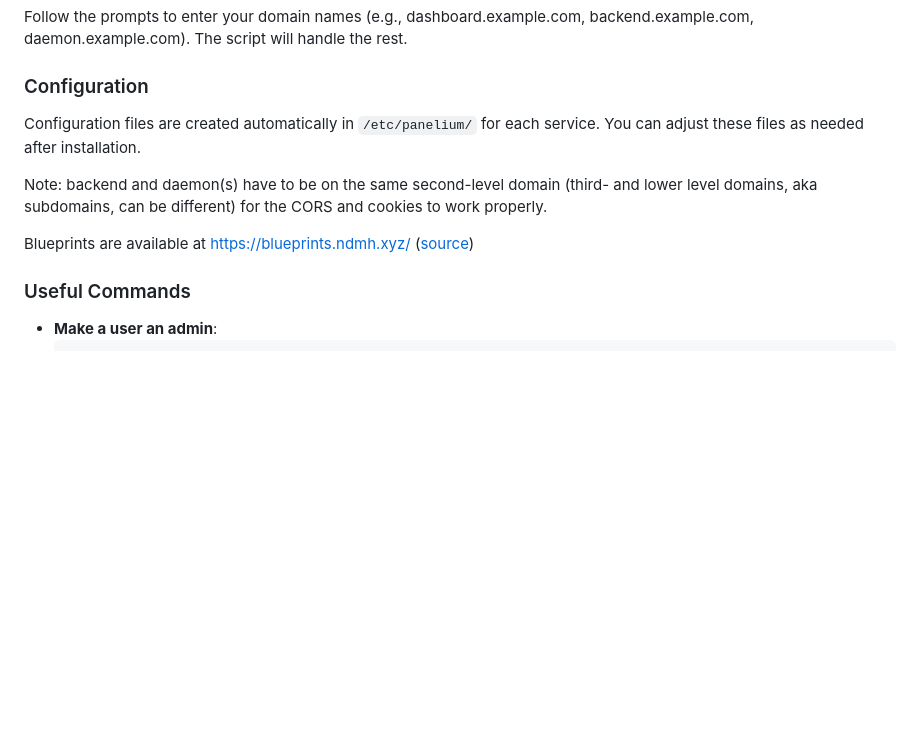
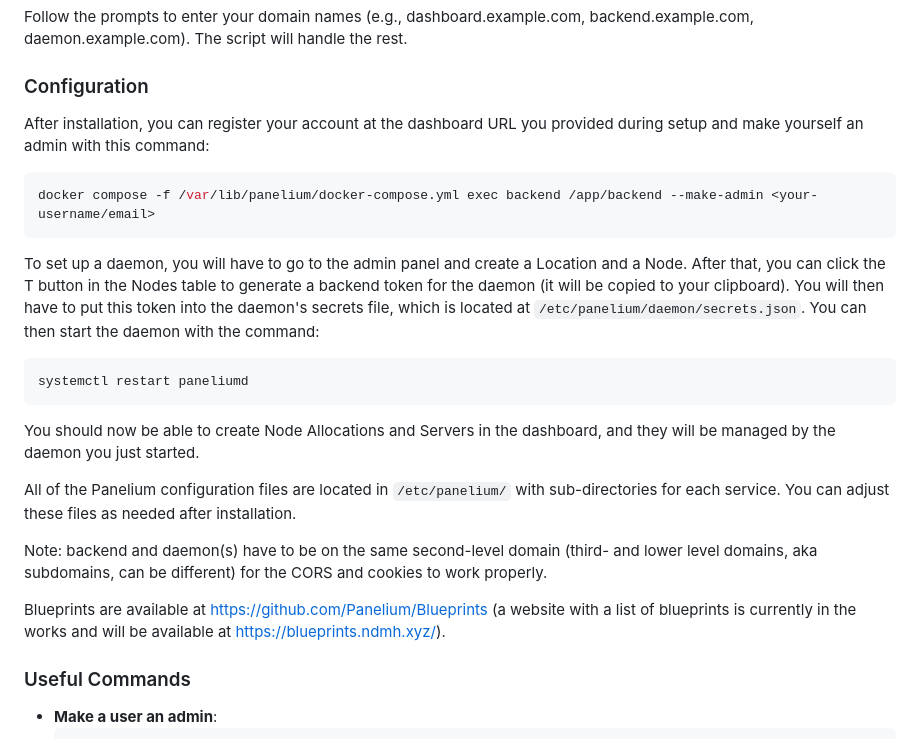
Before and after one commit to Panelium/old, a Markdown page: README.md, the part around the change. Drawn GitHub-style; blank space fills up the shorter version.

Commit message:
docs: add setup instructions related to daemon

````diff
--- a/README.md
+++ b/README.md
@@ -38,13 +38,34 @@ The script will handle the rest.
 
 ### Configuration
 
-Configuration files are created automatically in `/etc/panelium/` for each service. You can adjust these files as
-needed after installation.
+After installation, you can register your account at the dashboard URL you provided during setup and make yourself an
+admin with this command:
+
+```sh
+docker compose -f /var/lib/panelium/docker-compose.yml exec backend /app/backend --make-admin <your-username/email>
+```
+
+To set up a daemon, you will have to go to the admin panel and create a Location and a Node. After that, you can click
+the T button in the Nodes table to generate a backend token for the daemon (it will be copied to your clipboard).
+You will then have to put this token into the daemon's secrets file, which is located at
+`/etc/panelium/daemon/secrets.json`.
+You can then start the daemon with the command:
+
+```sh
+systemctl restart paneliumd
+```
+
+You should now be able to create Node Allocations and Servers in the dashboard, and they will be managed by the daemon
+you just started.
+
+All of the Panelium configuration files are located in `/etc/panelium/` with sub-directories for each service.
+You can adjust these files as needed after installation.
 
 Note: backend and daemon(s) have to be on the same second-level domain (third- and lower level domains, aka subdomains,
 can be different) for the CORS and cookies to work properly.
 
-Blueprints are available at https://blueprints.ndmh.xyz/ ([source](https://github.com/Panelium/Blueprints))
+Blueprints are available at https://github.com/Panelium/Blueprints (a website with a list of blueprints is currently in
+the works and will be available at https://blueprints.ndmh.xyz/).
 
 ### Useful Commands
 
````
